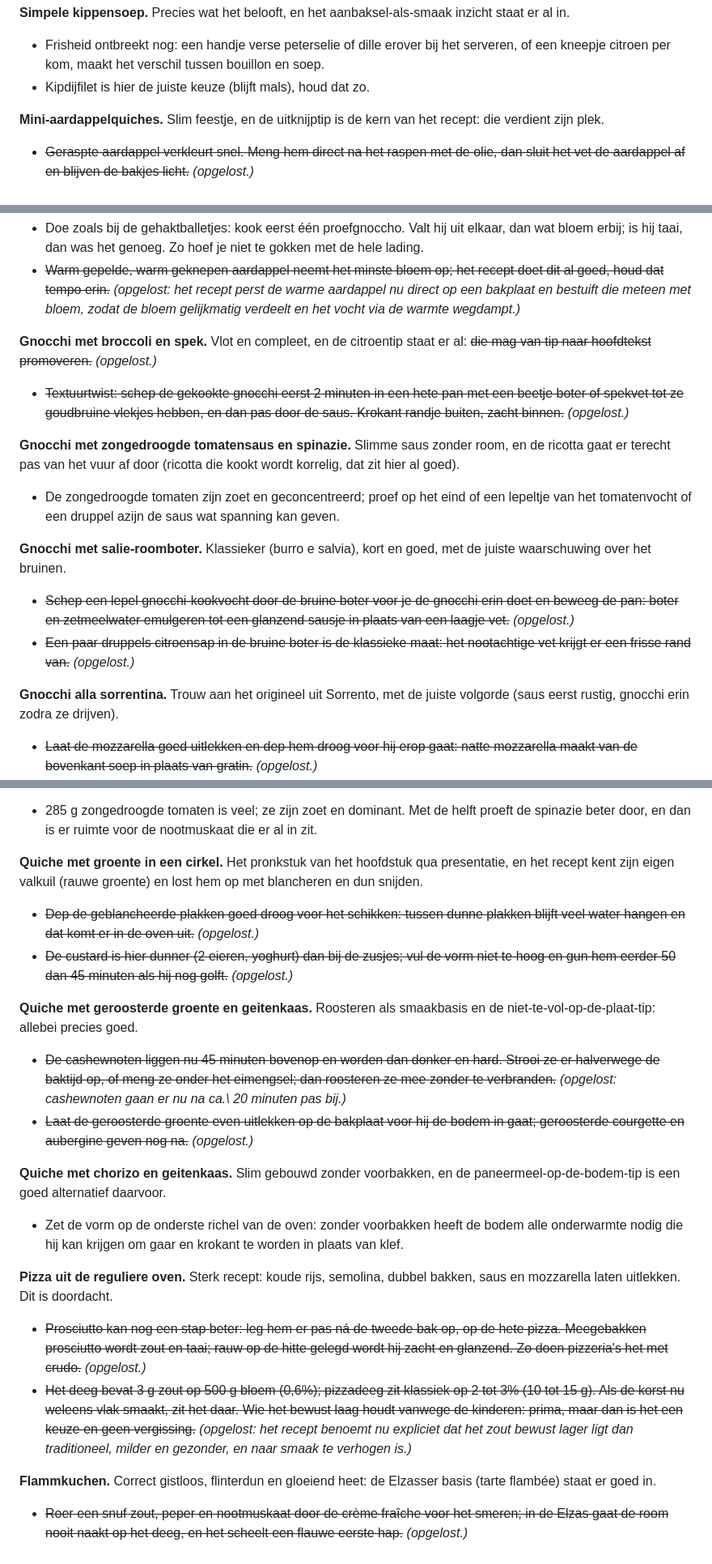
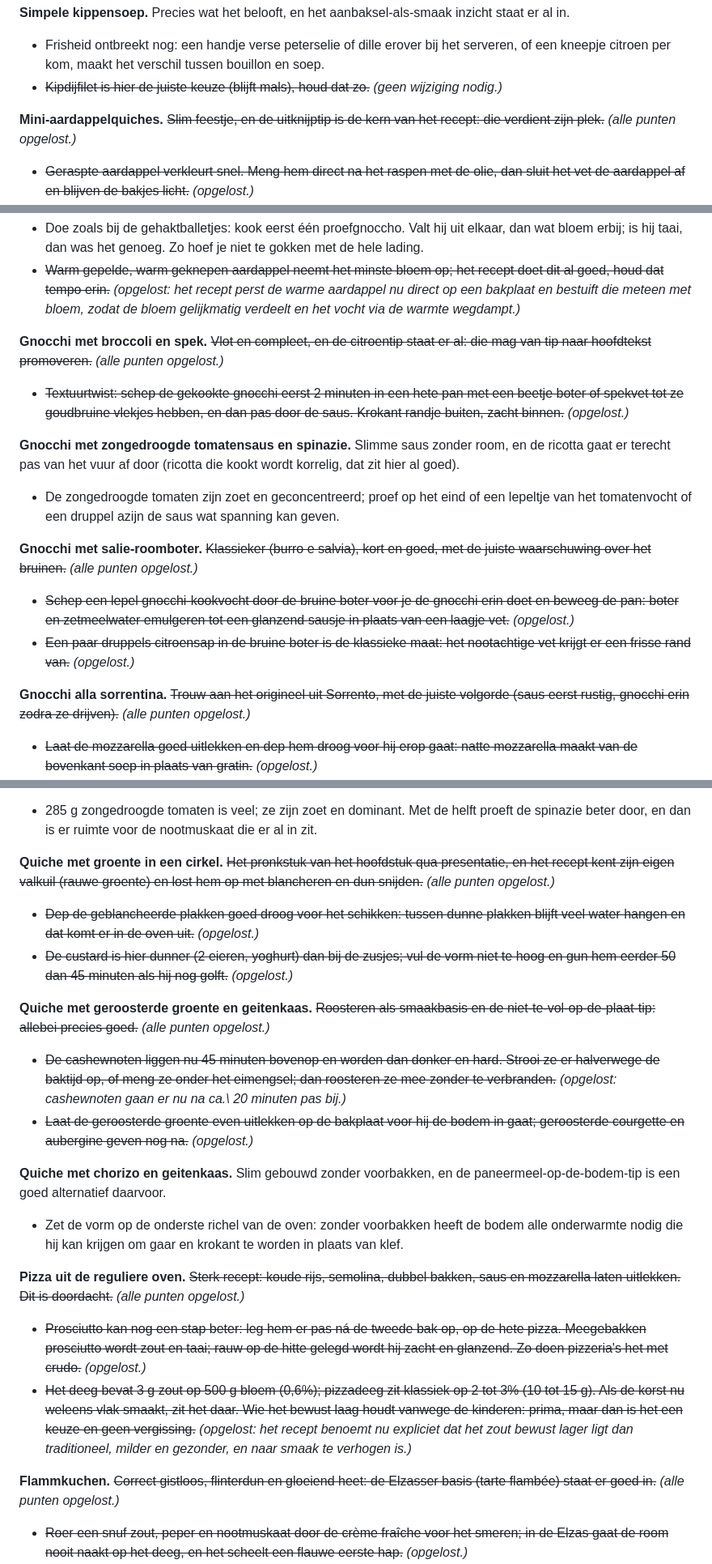
Before and after one commit to spoorcc/kookboek, a Markdown page: CHEF-REVIEW.md, 3 parts joined by grey strips. Shown at 81% size. Rendered like a GitHub page.

```diff
--- a/CHEF-REVIEW.md
+++ b/CHEF-REVIEW.md
@@ -114,10 +114,11 @@ inzicht staat er al in.
 - Frisheid ontbreekt nog: een handje verse peterselie of dille erover bij het
   serveren, of een kneepje citroen per kom, maakt het verschil tussen bouillon
   en soep.
-- Kipdijfilet is hier de juiste keuze (blijft mals), houd dat zo.
+- ~~Kipdijfilet is hier de juiste keuze (blijft mals), houd dat zo.~~ *(geen
+  wijziging nodig.)*
 
-**Mini-aardappelquiches.** Slim feestje, en de uitknijptip is de kern van het
-recept: die verdient zijn plek.
+**Mini-aardappelquiches.** ~~Slim feestje, en de uitknijptip is de kern van het
+recept: die verdient zijn plek.~~ *(alle punten opgelost.)*
 - ~~Geraspte aardappel verkleurt snel. Meng hem direct na het raspen met de
   olie, dan sluit het vet de aardappel af en blijven de bakjes licht.~~
   *(opgelost.)*
@@ -304,8 +306,8 @@ niet te veel bloem, deeg niet overwerken).
   warme aardappel nu direct op een bakplaat en bestuift die meteen met bloem,
   zodat de bloem gelijkmatig verdeelt en het vocht via de warmte wegdampt.)*
 
-**Gnocchi met broccoli en spek.** Vlot en compleet, en de citroentip staat er
-al: ~~die mag van tip naar hoofdtekst promoveren.~~ *(opgelost.)*
+**Gnocchi met broccoli en spek.** ~~Vlot en compleet, en de citroentip staat er
+al: die mag van tip naar hoofdtekst promoveren.~~ *(alle punten opgelost.)*
 - ~~Textuurtwist: schep de gekookte gnocchi eerst 2 minuten in een hete pan met
   een beetje boter of spekvet tot ze goudbruine vlekjes hebben, en dan pas
   door de saus. Krokant randje buiten, zacht binnen.~~ *(opgelost.)*
@@ -317,16 +319,17 @@ kookt wordt korrelig, dat zit hier al goed).
   een lepeltje van het tomatenvocht of een druppel azijn de saus wat
   spanning kan geven.
 
-**Gnocchi met salie-roomboter.** Klassieker (burro e salvia), kort en goed,
-met de juiste waarschuwing over het bruinen.
+**Gnocchi met salie-roomboter.** ~~Klassieker (burro e salvia), kort en goed,
+met de juiste waarschuwing over het bruinen.~~ *(alle punten opgelost.)*
 - ~~Schep een lepel gnocchi-kookvocht door de bruine boter voor je de gnocchi
   erin doet en beweeg de pan: boter en zetmeelwater emulgeren tot een glanzend
   sausje in plaats van een laagje vet.~~ *(opgelost.)*
 - ~~Een paar druppels citroensap in de bruine boter is de klassieke maat: het
   nootachtige vet krijgt er een frisse rand van.~~ *(opgelost.)*
 
-**Gnocchi alla sorrentina.** Trouw aan het origineel uit Sorrento, met de
-juiste volgorde (saus eerst rustig, gnocchi erin zodra ze drijven).
+**Gnocchi alla sorrentina.** ~~Trouw aan het origineel uit Sorrento, met de
+juiste volgorde (saus eerst rustig, gnocchi erin zodra ze drijven).~~ *(alle
+punten opgelost.)*
 - ~~Laat de mozzarella goed uitlekken en dep hem droog voor hij erop gaat:
   natte mozzarella maakt van de bovenkant soep in plaats van gratin.~~
   *(opgelost.)*
@@ -455,9 +459,9 @@ allebei in), dat is bij spinazie het halve werk.
   proeft de spinazie beter door, en dan is er ruimte voor de nootmuskaat die
   er al in zit.
 
-**Quiche met groente in een cirkel.** Het pronkstuk van het hoofdstuk qua
+**Quiche met groente in een cirkel.** ~~Het pronkstuk van het hoofdstuk qua
 presentatie, en het recept kent zijn eigen valkuil (rauwe groente) en lost
-hem op met blancheren en dun snijden.
+hem op met blancheren en dun snijden.~~ *(alle punten opgelost.)*
 - ~~Dep de geblancheerde plakken goed droog voor het schikken: tussen dunne
   plakken blijft veel water hangen en dat komt er in de oven uit.~~
   *(opgelost.)*
@@ -465,8 +469,9 @@ hem op met blancheren en dun snijden.
   vorm niet te hoog en gun hem eerder 50 dan 45 minuten als hij nog golft.~~
   *(opgelost.)*
 
-**Quiche met geroosterde groente en geitenkaas.** Roosteren als smaakbasis en
-de niet-te-vol-op-de-plaat-tip: allebei precies goed.
+**Quiche met geroosterde groente en geitenkaas.** ~~Roosteren als smaakbasis en
+de niet-te-vol-op-de-plaat-tip: allebei precies goed.~~ *(alle punten
+opgelost.)*
 - ~~De cashewnoten liggen nu 45 minuten bovenop en worden dan donker en hard.
   Strooi ze er halverwege de baktijd op, of meng ze onder het eimengsel; dan
   roosteren ze mee zonder te verbranden.~~ *(opgelost: cashewnoten gaan er nu
@@ -480,8 +485,9 @@ paneermeel-op-de-bodem-tip is een goed alternatief daarvoor.
   bodem alle onderwarmte nodig die hij kan krijgen om gaar en krokant te
   worden in plaats van klef.
 
-**Pizza uit de reguliere oven.** Sterk recept: koude rijs, semolina, dubbel
-bakken, saus en mozzarella laten uitlekken. Dit is doordacht.
+**Pizza uit de reguliere oven.** ~~Sterk recept: koude rijs, semolina, dubbel
+bakken, saus en mozzarella laten uitlekken. Dit is doordacht.~~ *(alle punten
+opgelost.)*
 - ~~Prosciutto kan nog een stap beter: leg hem er pas ná de tweede bak op, op
   de hete pizza. Meegebakken prosciutto wordt zout en taai; rauw op de hitte
   gelegd wordt hij zacht en glanzend. Zo doen pizzeria's het met crudo.~~
@@ -493,8 +499,8 @@ bakken, saus en mozzarella laten uitlekken. Dit is doordacht.
   het zout bewust lager ligt dan traditioneel, milder en gezonder, en naar
   smaak te verhogen is.)*
 
-**Flammkuchen.** Correct gistloos, flinterdun en gloeiend heet: de Elzasser
-basis (tarte flambée) staat er goed in.
+**Flammkuchen.** ~~Correct gistloos, flinterdun en gloeiend heet: de Elzasser
+basis (tarte flambée) staat er goed in.~~ *(alle punten opgelost.)*
 - ~~Roer een snuf zout, peper en nootmuskaat door de crème fraîche voor het
   smeren; in de Elzas gaat de room nooit naakt op het deeg, en het scheelt
   een flauwe eerste hap.~~ *(opgelost.)*
```
Also changed, not shown: other parts of CHEF-REVIEW.md (+58 -52 lines).
